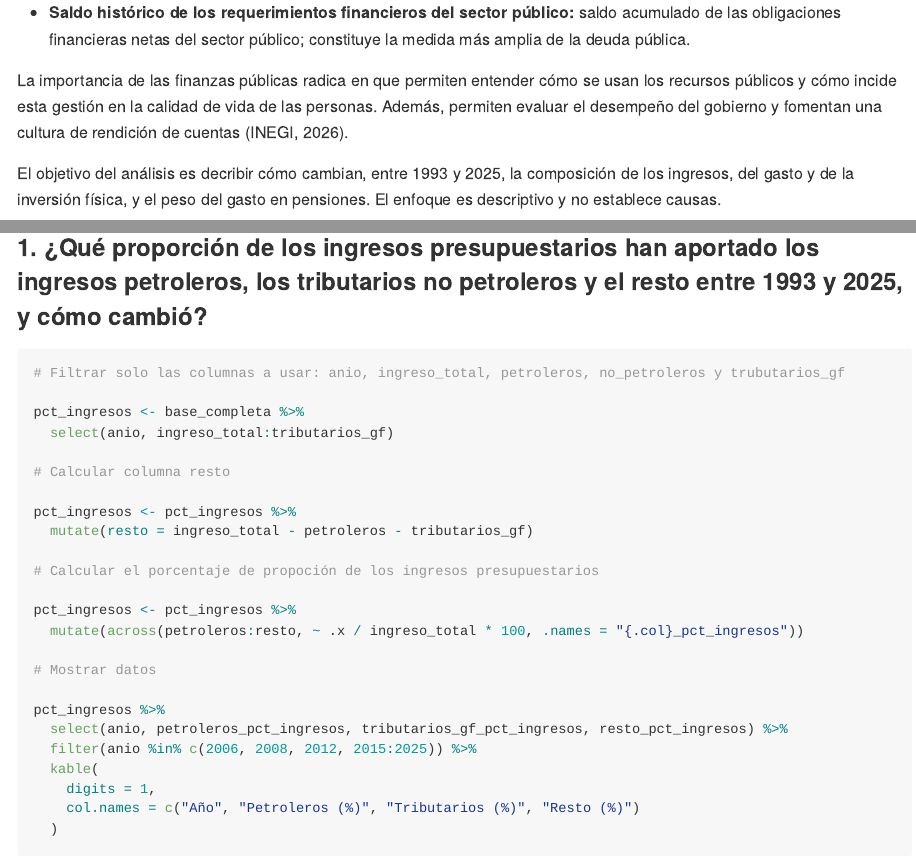
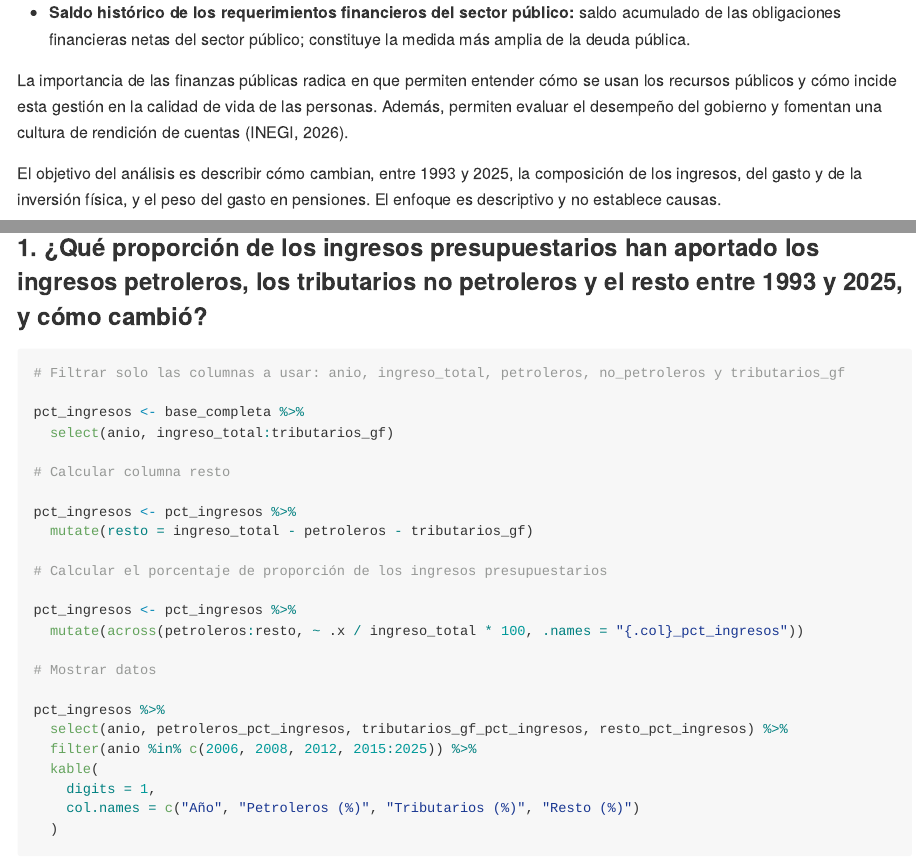
Before and after one commit to Jose-Castanedas/finanzas_publicas_mexico, an R Markdown document (analysis/analisis_finanzas_publicas_mexico.Rmd): the page in a window 1100 px wide, from 580 px down, and a second part further down, joined at a grey line. The pictures show the output file analysis/analisis_finanzas_publicas_mexico.md that the author committed with the source, drawn offline in the style of GitHub; long lines of code are wrapped.

Commit message:
docs: corrige ortografía en comentarios y en el cuerpo del documento

````diff
--- a/analysis/analisis_finanzas_publicas_mexico.Rmd
+++ b/analysis/analisis_finanzas_publicas_mexico.Rmd
@@ -24,7 +24,7 @@ Este análisis utiliza datos de los ingresos y gastos presupuestarios y del sald
 
 La importancia de las finanzas públicas radica en que permiten entender cómo se usan los recursos públicos y cómo incide esta gestión en la calidad de vida de las personas. Además, permiten evaluar el desempeño del gobierno y fomentan una cultura de rendición de cuentas (INEGI, 2026).
 
-El objetivo del análisis es decribir cómo cambian, entre 1993 y 2025, la composición de los ingresos, del gasto y de la inversión física, y el peso del gasto en pensiones. El enfoque es descriptivo y no establece causas.
+El objetivo del análisis es describir cómo cambian, entre 1993 y 2025, la composición de los ingresos, del gasto y de la inversión física, y el peso del gasto en pensiones. El enfoque es descriptivo y no establece causas.
 
 **Preguntas de investigación**
 
@@ -216,7 +216,7 @@ base_completa <- base_completa %>%
 ### 1. ¿Qué proporción de los ingresos presupuestarios han aportado los ingresos petroleros, los tributarios no petroleros y el resto entre 1993 y 2025, y cómo cambió?
 
 ```{r Pregunta-1, echo=TRUE}
-# Filtrar solo las columnas a usar: anio, ingreso_total, petroleros, no_petroleros y trubutarios_gf
+# Filtrar solo las columnas a usar: anio, ingreso_total, petroleros, no_petroleros y tributarios_gf
 
 pct_ingresos <- base_completa %>%
   select(anio, ingreso_total:tributarios_gf)
@@ -226,7 +226,7 @@ pct_ingresos <- base_completa %>%
 pct_ingresos <- pct_ingresos %>%
   mutate(resto = ingreso_total - petroleros - tributarios_gf)
 
-# Calcular el porcentaje de propoción de los ingresos presupuestarios
+# Calcular el porcentaje de proporción de los ingresos presupuestarios
 
 pct_ingresos <- pct_ingresos %>%
   mutate(across(petroleros:resto, ~ .x / ingreso_total * 100, .names = "{.col}_pct_ingresos"))
````
Also changed, not shown: analysis/analisis_finanzas_publicas_mexico.md, analysis/analisis_finanzas_publicas_mexico.Rmd (2 more changed lines).
